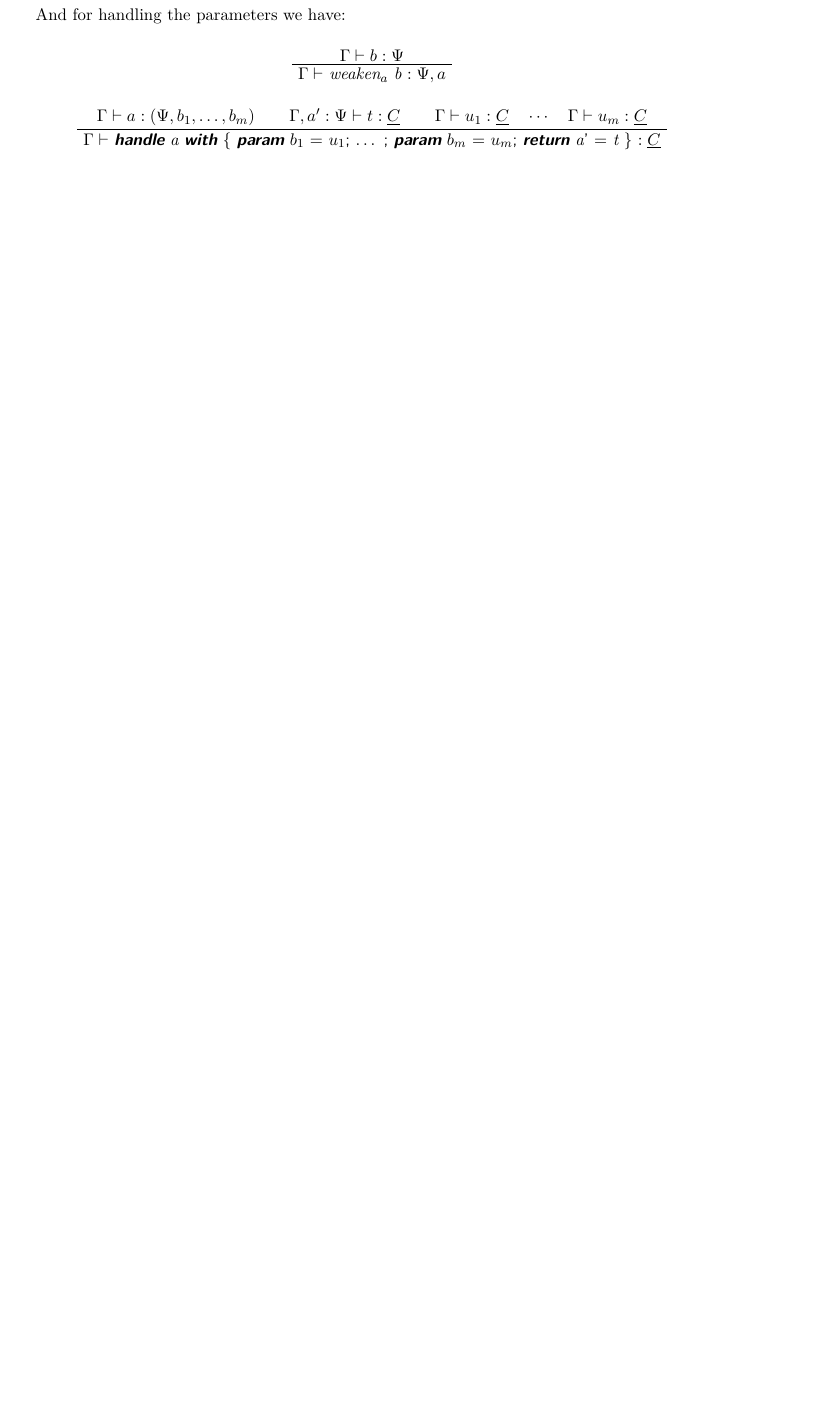
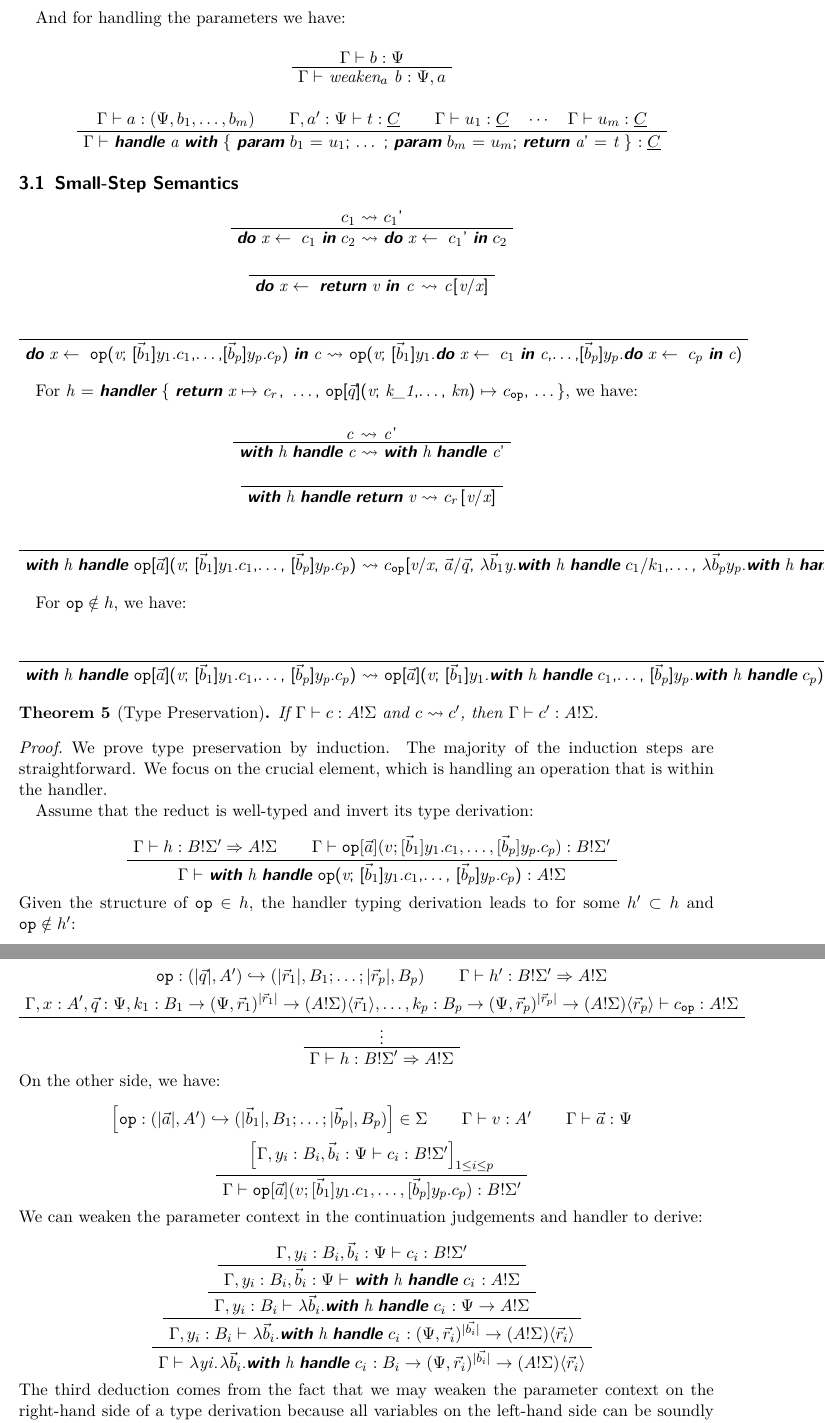
Before and after one commit to jacklc3/cambria, a LaTeX document (main.tex): part of page 8 of 8 before the commit and two parts of pages 8 and 9 of 10 after it, the two joined at a grey line, cut so that both start at the same text, the shorter picture padded with empty space. Compiled offline with pdfLaTeX.

Commit message:
First attempt at type preservation proof using function variable to capture new parameters

```diff
--- a/main.tex
+++ b/main.tex
@@ -53,11 +53,13 @@
  {a1}{$a_1$}{2}
  {a2}{$a_2$}{2}
  {vecc}{$\vec{c}$}{1}
+ {vecq}{$\vec{q}$}{1}
  {vecd1}{$\vec{d}_1$}{2}
  {vecdp}{$\vec{d}_p$}{2}
  {veca}{$\vec{a}$}{1}
  {vecb1}{$\vec{b}_1$}{1}
  {vecbp}{$\vec{b}_p$}{1}
+ {vecbi}{$\vec{b}_i$}{1}
  {y1}{$y_1$}{1}
  {yp}{$y_p$}{1}
  {c1}{$c_1$}{1}
@@ -70,14 +72,21 @@
  {b_1}{$b_1$}{1}
  {u_1}{$u_1$}{1}
  {b_m}{$b_m$}{1}
+ {b_i}{$b_i$}{1}
  {u_m}{$u_m$}{1}
- {cop}{$c_{op}$}{2}
+ {cop}{$c_{\op}$}{2}
+ {c_r}{$c_r$}{2}
  {leadsto}{$\leadsto$}{2}
  {mapsto}{$\mapsto$}{2}
  {lambda}{$\lambda$}{1}
  {...}{$\dots$}{1}
  {==}{$\equiv$}{1}
  {_a}{$_a$}{1}
+ {c_1}{$c_1$}{1}
+ {c_2}{$c_2$}{1}
+ {op}{$\op$}{1}
+ {c_op}{$c_\op$}{1}
+ {c_i}{$c_i$}{1}
 }
 
 \newcommand{\mlstinline}[1]{\mbox{\lstinline|#1|}}
@@ -461,3 +473,86 @@ And for handling the parameters we have:
     \TrinaryInfC{$\Gamma\vdash$ \lstinline|handle a with \{ param b_1 = u_1; ... ; param b_m = u_m; return a' = t \}| $: \cC$}
 \end{prooftree}
 
+\subsection{Small-Step Semantics}
+
+\begin{prooftree}
+    \AxiomC{\lstinline{c_1 leadsto c_1'}}
+    \UnaryInfC{\lstinline{do x <- c_1 in c_2 leadsto do x <- c_1' in c_2}}
+\end{prooftree}
+
+\begin{prooftree}
+    \AxiomC{}
+    \UnaryInfC{\lstinline{do x <- return v in c leadsto c[v/x]}}
+\end{prooftree}
+
+\begin{prooftree}
+    \AxiomC{}
+    \UnaryInfC{\lstinline{do x <- op(v; [vecb1]y1.c1,...,[vecbp]yp.cp) in c leadsto op(v; [vecb1]y1.do x <- c1 in c,...,[vecbp]yp.do x <- cp in c)}}
+\end{prooftree}
+
+For \lstinline|h = handler { return x mapsto c_r, ..., op[vecq](v; k_1,..., kn) mapsto c_op, ...}|, we have:
+
+\begin{prooftree}
+    \AxiomC{\lstinline{c leadsto c'}}
+    \UnaryInfC{\lstinline{with h handle c leadsto with h handle c'}}
+\end{prooftree}
+
+\begin{prooftree}
+    \AxiomC{}
+    \UnaryInfC{\lstinline{with h handle return v leadsto c_r[v/x]}}
+\end{prooftree}
+
+\begin{prooftree}
+    \AxiomC{}
+    \UnaryInfC{\lstinline{with h handle op[veca](v; [vecb1]y1.c1,..., [vecbp]yp.cp) leadsto c_op[v/x, veca/vecq, lambdavecb1y.with h handle c1/k1,..., lambdavecbpyp.with h handle cp/kp]}}
+\end{prooftree}
+
+For $\op \notin h$, we have:
+
+\begin{prooftree}
+    \AxiomC{}
+    \UnaryInfC{\lstinline{with h handle op[veca](v; [vecb1]y1.c1,..., [vecbp]yp.cp) leadsto op[veca](v; [vecb1]y1.with h handle c1,..., [vecbp]yp.with h handle cp)}}
+\end{prooftree}
+
+\begin{theorem}[Type Preservation]
+    If $\Gamma \vdash c : A!\Sigma$ and $c \leadsto c'$, then $\Gamma \vdash c': A!\Sigma$.
+\end{theorem}
+
+\begin{proof}
+We prove type preservation by induction. The majority of the induction steps are straightforward. We focus on the crucial element, which is handling an operation that is within the handler.
+
+Assume that the reduct is well-typed and invert its type derivation:
+\begin{prooftree}
+    \AxiomC{$\Gamma \vdash h : B!\Sigma' \Rightarrow A!\Sigma$}
+    \AxiomC{$\Gamma\vdash\op[\vec{a}](v; [\vec{b}_1]y_1.c_1,\dots,[\vec{b}_p]y_p.c_p) : B!\Sigma'$}
+    \BinaryInfC{$\Gamma \vdash$ \lstinline{with h handle op(v; [vecb1]y1.c1,..., [vecbp]yp.cp)} $: A!\Sigma$}
+\end{prooftree}
+Given the structure of $\op\in h$, the handler typing derivation leads to for some $h' \subset h$ and $\op\notin h'$:
+\begin{prooftree}
+    \AxiomC{$\op : (|\vec{q}|, A') \hookrightarrow (|\vec{r}_1|, B_1; \dots; |\vec{r}_p|,B_p)$}
+    \AxiomC{$\Gamma \vdash h' : B!\Sigma' \Rightarrow A!\Sigma$}
+    \noLine
+    \BinaryInfC{$\Gamma, x:A', \vec{q} : \PCtx, k_1: B_1 \to (\PCtx,\vec{r}_1)^{|\vec{r}_1|}\to (A!\Sigma)\pbr{\vec{r}_1}, \dots, k_p: B_p \to (\PCtx,\vec{r}_p)^{|\vec{r}_p|} \to (A!\Sigma)\pbr{\vec{r}_p} \vdash c_{\op} : A!\Sigma$}
+    \UnaryInfC{$\vdots$}
+    \UnaryInfC{$\Gamma \vdash h : B!\Sigma' \Rightarrow A!\Sigma$}
+\end{prooftree}
+On the other side, we have:
+\begin{prooftree}
+    \AxiomC{$\left[\op : (|\vec{a}|, A') \hookrightarrow (|\vec{b}_1|, B_1; \dots; |\vec{b}_p|,B_p)\right] \in \Sigma$}
+    \AxiomC{$\Gamma \vdash v: A'$}
+    \AxiomC{$\Gamma \vdash \vec{a}: \PCtx$}
+    \noLine
+    \TrinaryInfC{$\left[\Gamma,y_i:B_i, \vec{b}_i: \PCtx \vdash c_i : B!\Sigma'\right]_{1\leq i\leq p}$}
+    \UnaryInfC{$\Gamma\vdash\op[\vec{a}](v; [\vec{b}_1]y_1.c_1,\dots,[\vec{b}_p]y_p.c_p) : B!\Sigma'$}
+\end{prooftree}
+We can weaken the parameter context in the continuation judgements and handler to derive:
+\begin{prooftree}
+    \AxiomC{$\Gamma, y_i: B_i, \vec{b}_i: \PCtx \vdash c_i : B!\Sigma'$}
+    \UnaryInfC{$\Gamma, y_i: B_i, \vec{b}_i: \PCtx \vdash$ \lstinline{with h handle c_i} $: A!\Sigma$}
+    \UnaryInfC{$\Gamma, y_i: B_i \vdash$ \lstinline{lambdavecbi.with h handle c_i} $: \PCtx
+    \to A!\Sigma$}
+    \UnaryInfC{$\Gamma, y_i: B_i \vdash$ \lstinline{lambdavecbi.with h handle c_i} $: (\PCtx,\vec{r}_i)^{|\vec{b_i}|}\to (A!\Sigma)\langle\vec{r}_i\rangle$}
+    \UnaryInfC{$\Gamma \vdash$ \lstinline{lambdayi.lambdavecbi.with h handle c_i} $: B_i\to (\PCtx,\vec{r}_i)^{|\vec{b_i}|}\to (A!\Sigma)\langle\vec{r}_i\rangle$}
+\end{prooftree}
+The third deduction comes from the fact that we may weaken the parameter context on the right-hand side of a type derivation because all variables on the left-hand side can be soundly interpreted in the larger parameter context. So using all of the above, we can finally conclude:
+\begin{prooftree}
```
Also changed, not shown: main.tex (34 more changed lines).
